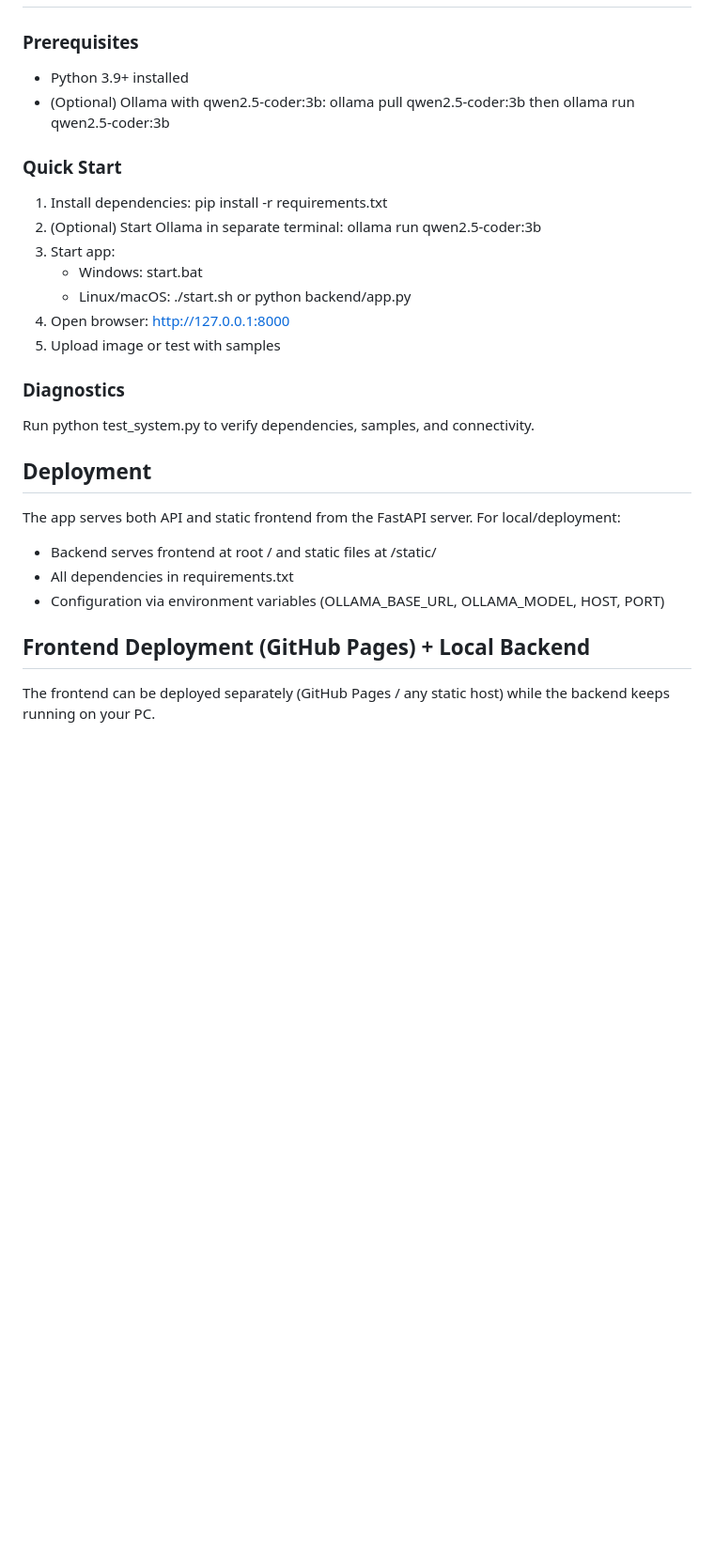
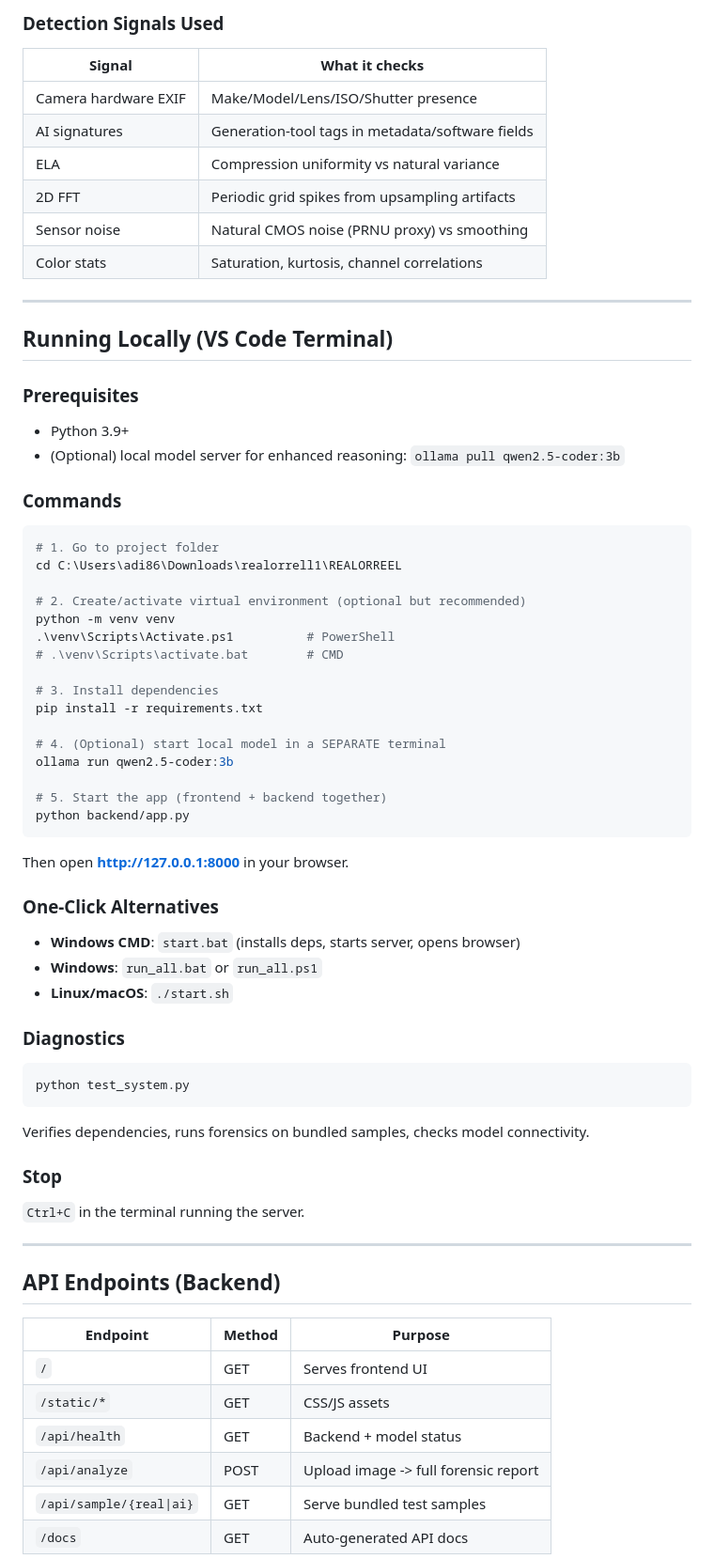
Before and after one commit to TREITH2006/REALORREEL, a Markdown page: README.md, the part around one of its changes. Shown at 94% size. Rendered like a GitHub page; blank space fills up the shorter version.

````diff
--- a/README.md
+++ b/README.md
@@ -42,28 +75,69 @@ realorrell/
+### Detection Signals Used
+
+| Signal | What it checks |
+|---|---|
+| Camera hardware EXIF | Make/Model/Lens/ISO/Shutter presence |
+| AI signatures | Generation-tool tags in metadata/software fields |
+| ELA | Compression uniformity vs natural variance |
+| 2D FFT | Periodic grid spikes from upsampling artifacts |
+| Sensor noise | Natural CMOS noise (PRNU proxy) vs smoothing |
+| Color stats | Saturation, kurtosis, channel correlations |
+
+---
+
+## Running Locally (VS Code Terminal)
 
 ### Prerequisites
-- Python 3.9+ installed
-- (Optional) Ollama with qwen2.5-coder:3b: ollama pull qwen2.5-coder:3b then ollama run qwen2.5-coder:3b
+- Python 3.9+
+- (Optional) local model server for enhanced reasoning: `ollama pull qwen2.5-coder:3b`
 
-### Quick Start
-1. Install dependencies: pip install -r requirements.txt
-2. (Optional) Start Ollama in separate terminal: ollama run qwen2.5-coder:3b
-3. Start app:
-   - Windows: start.bat
-   - Linux/macOS: ./start.sh or python backend/app.py
-4. Open browser: http://127.0.0.1:8000
-5. Upload image or test with samples
+### Commands
+
+```bash
+# 1. Go to project folder
+cd C:\Users\adi86\Downloads\realorrell1\REALORREEL
+
+# 2. Create/activate virtual environment (optional but recommended)
+python -m venv venv
+.\venv\Scripts\Activate.ps1          # PowerShell
+# .\venv\Scripts\activate.bat        # CMD
+
+# 3. Install dependencies
+pip install -r requirements.txt
+
+# 4. (Optional) start local model in a SEPARATE terminal
+ollama run qwen2.5-coder:3b
+
+# 5. Start the app (frontend + backend together)
+python backend/app.py
+```
+
+Then open **http://127.0.0.1:8000** in your browser.
+
+### One-Click Alternatives
+- **Windows CMD**: `start.bat` (installs deps, starts server, opens browser)
+- **Windows**: `run_all.bat` or `run_all.ps1`
+- **Linux/macOS**: `./start.sh`
 
 ### Diagnostics
-Run python test_system.py to verify dependencies, samples, and connectivity.
+```bash
+python test_system.py
+```
+Verifies dependencies, runs forensics on bundled samples, checks model connectivity.
 
-## Deployment
+### Stop
+`Ctrl+C` in the terminal running the server.
 
-The app serves both API and static frontend from the FastAPI server. For local/deployment:
-- Backend serves frontend at root / and static files at /static/
-- All dependencies in requirements.txt
-- Configuration via environment variables (OLLAMA_BASE_URL, OLLAMA_MODEL, HOST, PORT)
+---
 
-## Frontend Deployment (GitHub Pages) + Local Backend
+## API Endpoints (Backend)
 
-The frontend can be deployed separately (GitHub Pages / any static host) while the backend keeps running on your PC.
+| Endpoint | Method | Purpose |
+|---|---|---|
+| `/` | GET | Serves frontend UI |
+| `/static/*` | GET | CSS/JS assets |
+| `/api/health` | GET | Backend + model status |
+| `/api/analyze` | POST | Upload image -> full forensic report |
+| `/api/sample/{real\|ai}` | GET | Serve bundled test samples |
+| `/docs` | GET | Auto-generated API docs |
 
````
Also changed, not shown: other parts of README.md (+136 -48 lines).
